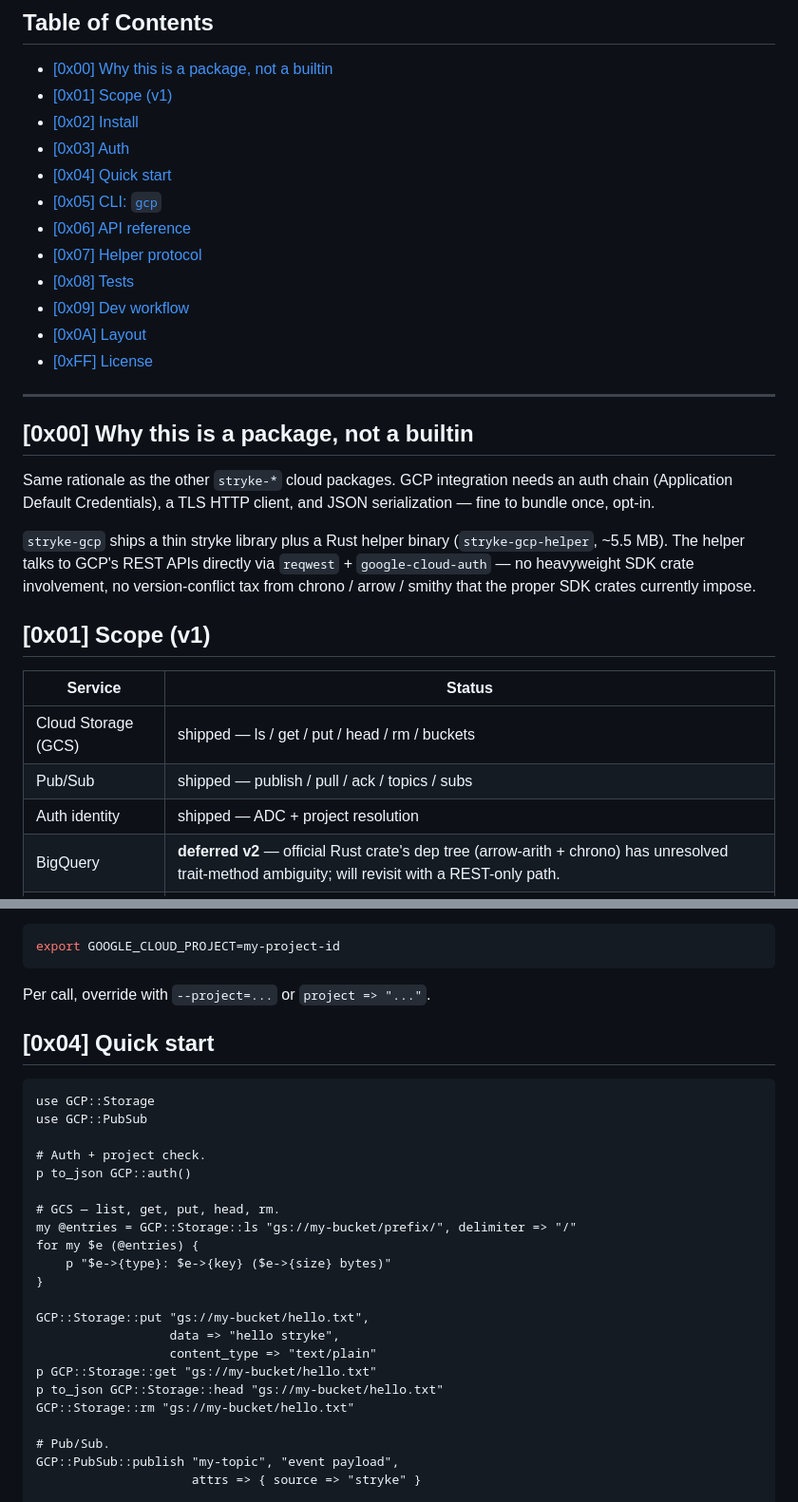
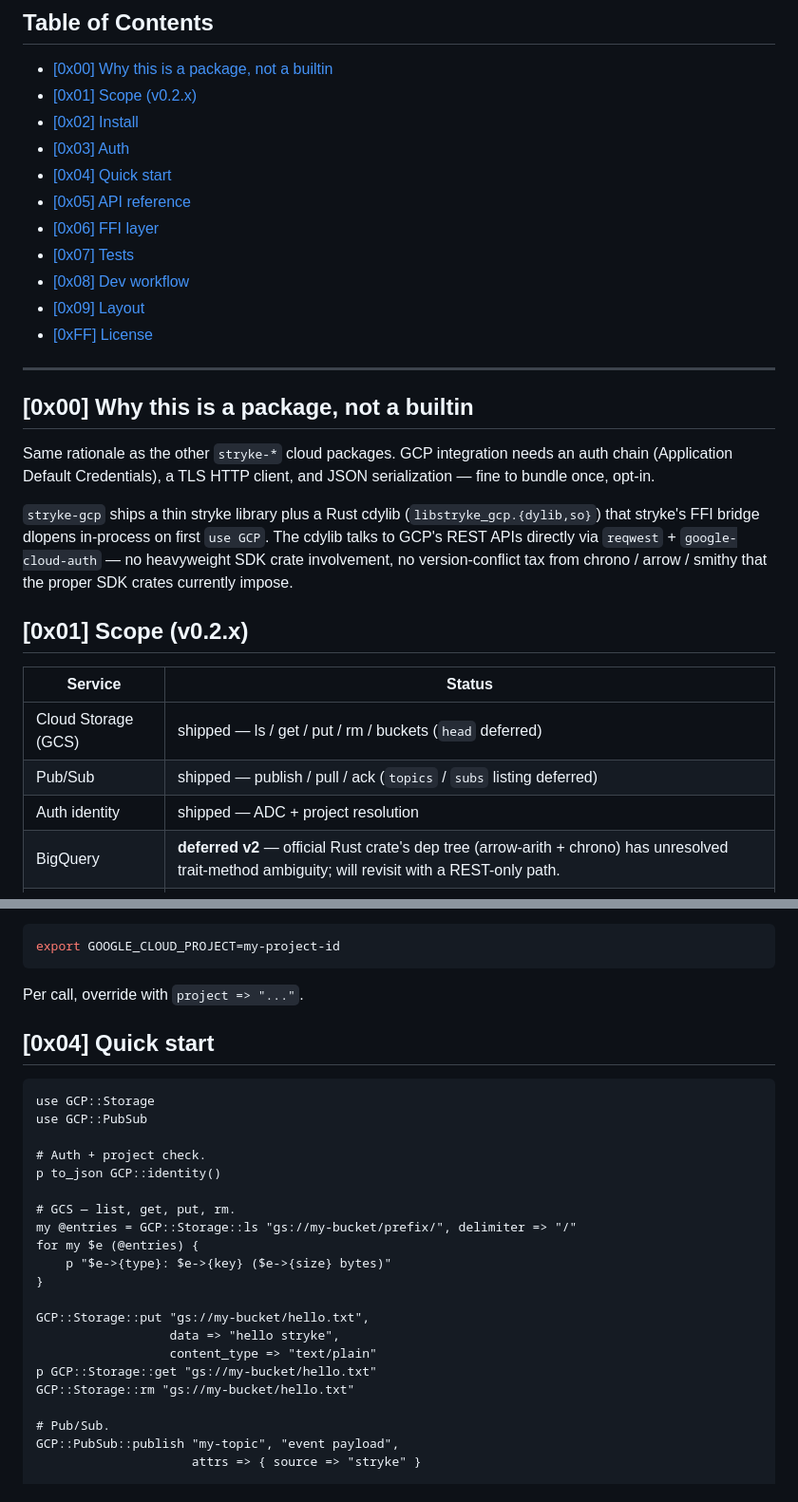
Before and after one commit to MenkeTechnologies/stryke-gcp, a Markdown page: README.md, 2 parts joined by grey strips. Shown at 95% size. GitHub-like rendering.

````diff
--- a/README.md
+++ b/README.md
@@ -27,16 +27,15 @@ slim.
 ## Table of Contents
 
 - [\[0x00\] Why this is a package, not a builtin](#0x00-why-this-is-a-package-not-a-builtin)
-- [\[0x01\] Scope (v1)](#0x01-scope-v1)
+- [\[0x01\] Scope (v0.2.x)](#0x01-scope-v02x)
 - [\[0x02\] Install](#0x02-install)
 - [\[0x03\] Auth](#0x03-auth)
 - [\[0x04\] Quick start](#0x04-quick-start)
-- [\[0x05\] CLI: `gcp`](#0x05-cli-gcp)
-- [\[0x06\] API reference](#0x06-api-reference)
-- [\[0x07\] Helper protocol](#0x07-helper-protocol)
-- [\[0x08\] Tests](#0x08-tests)
-- [\[0x09\] Dev workflow](#0x09-dev-workflow)
-- [\[0x0A\] Layout](#0x0a-layout)
+- [\[0x05\] API reference](#0x05-api-reference)
+- [\[0x06\] FFI layer](#0x06-ffi-layer)
+- [\[0x07\] Tests](#0x07-tests)
+- [\[0x08\] Dev workflow](#0x08-dev-workflow)
+- [\[0x09\] Layout](#0x09-layout)
 - [\[0xFF\] License](#0xff-license)
 
 ---
@@ -47,18 +46,19 @@ Same rationale as the other `stryke-*` cloud packages. GCP integration
 needs an auth chain (Application Default Credentials), a TLS HTTP client,
 and JSON serialization — fine to bundle once, opt-in.
 
-`stryke-gcp` ships a thin stryke library plus a Rust helper binary
-(`stryke-gcp-helper`, ~5.5 MB). The helper talks to GCP's REST APIs
-directly via `reqwest` + `google-cloud-auth` — no heavyweight SDK crate
-involvement, no version-conflict tax from chrono / arrow / smithy that the
-proper SDK crates currently impose.
+`stryke-gcp` ships a thin stryke library plus a Rust cdylib
+(`libstryke_gcp.{dylib,so}`) that stryke's FFI bridge dlopens in-process
+on first `use GCP`. The cdylib talks to GCP's REST APIs directly via
+`reqwest` + `google-cloud-auth` — no heavyweight SDK crate involvement,
+no version-conflict tax from chrono / arrow / smithy that the proper SDK
+crates currently impose.
 
-## [0x01] Scope (v1)
+## [0x01] Scope (v0.2.x)
 
 | Service | Status |
 |---|---|
-| Cloud Storage (GCS) | shipped — ls / get / put / head / rm / buckets |
-| Pub/Sub | shipped — publish / pull / ack / topics / subs |
+| Cloud Storage (GCS) | shipped — ls / get / put / rm / buckets (`head` deferred) |
+| Pub/Sub | shipped — publish / pull / ack (`topics` / `subs` listing deferred) |
 | Auth identity | shipped — ADC + project resolution |
 | BigQuery | **deferred v2** — official Rust crate's dep tree (arrow-arith + chrono) has unresolved trait-method ambiguity; will revisit with a REST-only path. |
 | Firestore | **deferred v2** |
@@ -106,7 +106,7 @@ Set the project once and forget about it:
 export GOOGLE_CLOUD_PROJECT=my-project-id
 ```
 
-Per call, override with `--project=...` or `project => "..."`.
+Per call, override with `project => "..."`.
 
 ## [0x04] Quick start
 
@@ -115,9 +115,9 @@ use GCP::Storage
 use GCP::PubSub
 
 # Auth + project check.
-p to_json GCP::auth()
+p to_json GCP::identity()
 
-# GCS — list, get, put, head, rm.
+# GCS — list, get, put, rm.
 my @entries = GCP::Storage::ls "gs://my-bucket/prefix/", delimiter => "/"
 for my $e (@entries) {
     p "$e->{type}: $e->{key} ($e->{size} bytes)"
@@ -127,7 +127,6 @@ GCP::Storage::put "gs://my-bucket/hello.txt",
                   data => "hello stryke",
                   content_type => "text/plain"
 p GCP::Storage::get "gs://my-bucket/hello.txt"
-p to_json GCP::Storage::head "gs://my-bucket/hello.txt"
 GCP::Storage::rm "gs://my-bucket/hello.txt"
 
 # Pub/Sub.
````
Also changed, not shown: other parts of README.md (+31 -64 lines).
